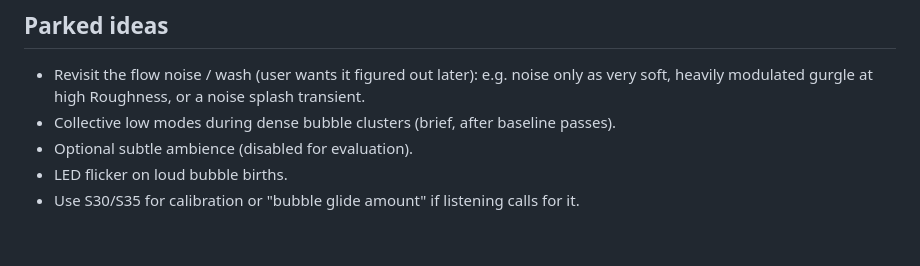
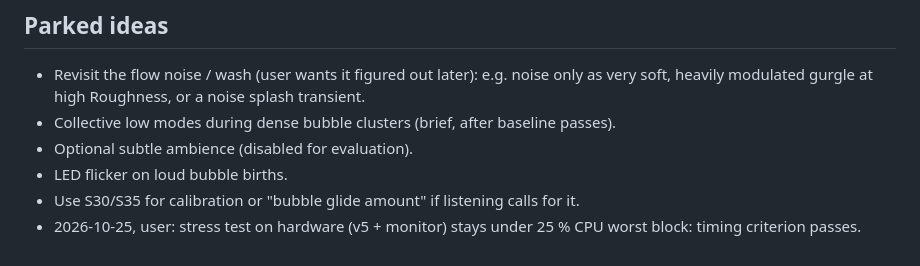
Before and after one commit to imagiag/TouchCreek, a Markdown page: NOTES.md, the part around the change. Drawn GitHub-style.

Commit message:
Report: hardware stress test under 25 % CPU (pass)
Co-Authored-By: Claude Opus 5.5 <noreply@anthropic.com>

```diff
--- a/NOTES.md
+++ b/NOTES.md
@@ -35,3 +35,4 @@ Shared log for Claude Code (and Codex, if a website follows, as in TouchPulsar's
 - Optional subtle ambience (disabled for evaluation).
 - LED flicker on loud bubble births.
 - Use S30/S35 for calibration or "bubble glide amount" if listening calls for it.
+- 2026-10-25, user: stress test on hardware (v5 + monitor) stays under 25 % CPU worst block: timing criterion passes.
```
Also changed, not shown: REPORT.md (+2 -2 lines).
